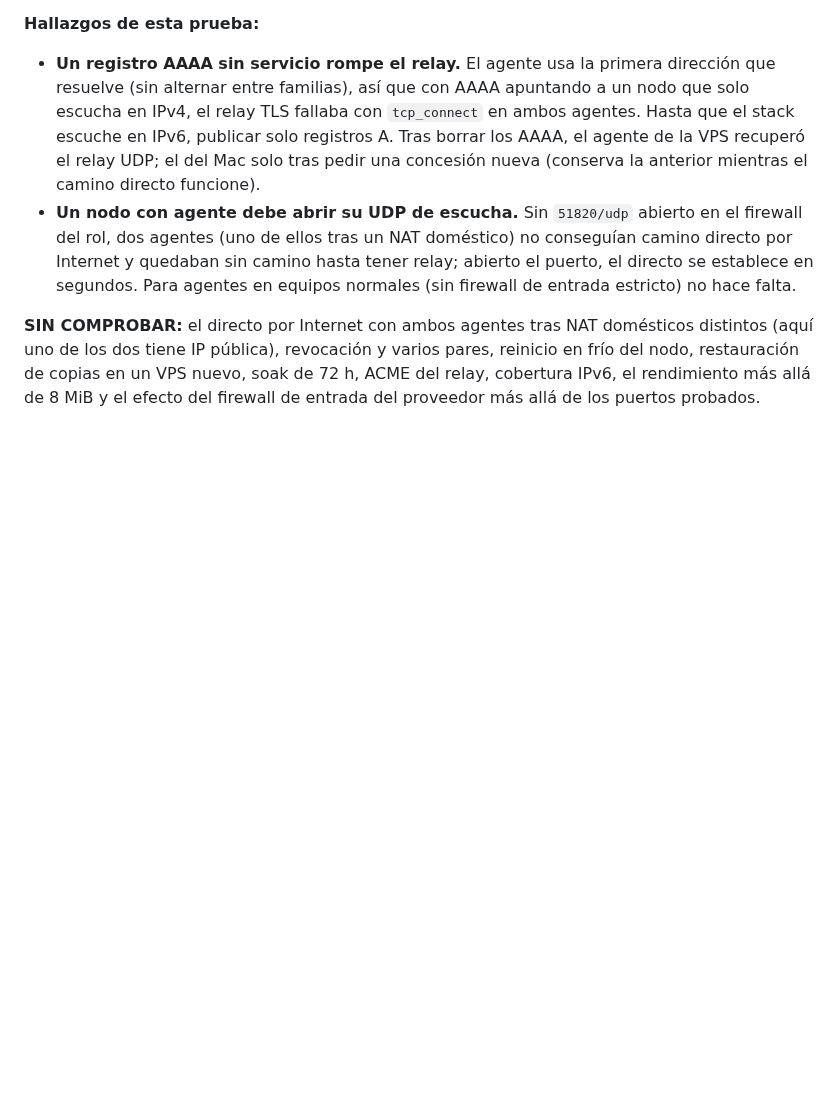
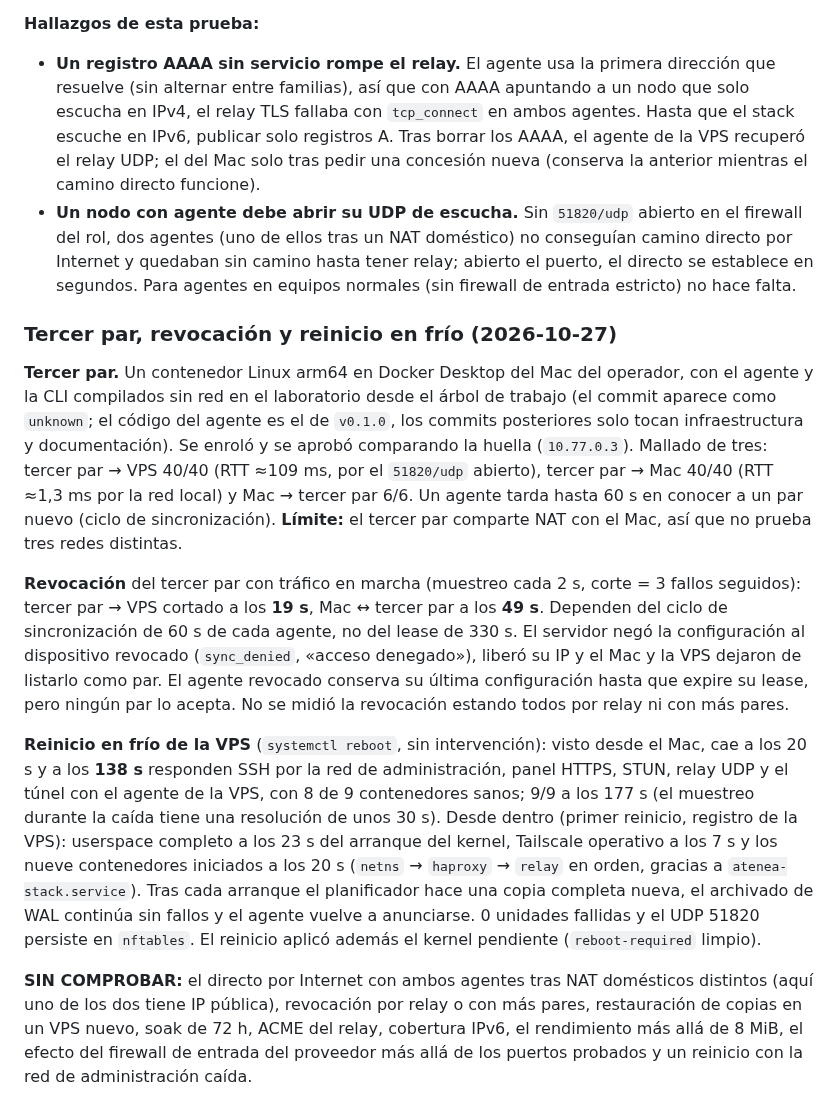
Before and after one commit to Tutitoos/atenea-one, a Markdown page: docs/operations/infraestructura.md, the part around the change. Drawn GitHub-style; blank space fills up the shorter version.

Commit message:
Infraestructura: tercer par, revocación y reinicio en frío del piloto (medidos)

```diff
--- a/docs/operations/infraestructura.md
+++ b/docs/operations/infraestructura.md
@@ -385,4 +385,12 @@ Método: tabla `nft` temporal en la VPS (retirada siempre al terminar) para bloq
 - **Un registro AAAA sin servicio rompe el relay.** El agente usa la primera dirección que resuelve (sin alternar entre familias), así que con AAAA apuntando a un nodo que solo escucha en IPv4, el relay TLS fallaba con `tcp_connect` en ambos agentes. Hasta que el stack escuche en IPv6, publicar solo registros A. Tras borrar los AAAA, el agente de la VPS recuperó el relay UDP; el del Mac solo tras pedir una concesión nueva (conserva la anterior mientras el camino directo funcione).
 - **Un nodo con agente debe abrir su UDP de escucha.** Sin `51820/udp` abierto en el firewall del rol, dos agentes (uno de ellos tras un NAT doméstico) no conseguían camino directo por Internet y quedaban sin camino hasta tener relay; abierto el puerto, el directo se establece en segundos. Para agentes en equipos normales (sin firewall de entrada estricto) no hace falta.
 
-**SIN COMPROBAR:** el directo por Internet con ambos agentes tras NAT domésticos distintos (aquí uno de los dos tiene IP pública), revocación y varios pares, reinicio en frío del nodo, restauración de copias en un VPS nuevo, soak de 72 h, ACME del relay, cobertura IPv6, el rendimiento más allá de 8 MiB y el efecto del firewall de entrada del proveedor más allá de los puertos probados.
+### Tercer par, revocación y reinicio en frío (2026-10-27)
+
+**Tercer par.** Un contenedor Linux arm64 en Docker Desktop del Mac del operador, con el agente y la CLI compilados sin red en el laboratorio desde el árbol de trabajo (el commit aparece como `unknown`; el código del agente es el de `v0.1.0`, los commits posteriores solo tocan infraestructura y documentación). Se enroló y se aprobó comparando la huella (`10.77.0.3`). Mallado de tres: tercer par → VPS 40/40 (RTT ≈109 ms, por el `51820/udp` abierto), tercer par → Mac 40/40 (RTT ≈1,3 ms por la red local) y Mac → tercer par 6/6. Un agente tarda hasta 60 s en conocer a un par nuevo (ciclo de sincronización). **Límite:** el tercer par comparte NAT con el Mac, así que no prueba tres redes distintas.
+
+**Revocación** del tercer par con tráfico en marcha (muestreo cada 2 s, corte = 3 fallos seguidos): tercer par → VPS cortado a los **19 s**, Mac ↔ tercer par a los **49 s**. Dependen del ciclo de sincronización de 60 s de cada agente, no del lease de 330 s. El servidor negó la configuración al dispositivo revocado (`sync_denied`, «acceso denegado»), liberó su IP y el Mac y la VPS dejaron de listarlo como par. El agente revocado conserva su última configuración hasta que expire su lease, pero ningún par lo acepta. No se midió la revocación estando todos por relay ni con más pares.
+
+**Reinicio en frío de la VPS** (`systemctl reboot`, sin intervención): visto desde el Mac, cae a los 20 s y a los **138 s** responden SSH por la red de administración, panel HTTPS, STUN, relay UDP y el túnel con el agente de la VPS, con 8 de 9 contenedores sanos; 9/9 a los 177 s (el muestreo durante la caída tiene una resolución de unos 30 s). Desde dentro (primer reinicio, registro de la VPS): userspace completo a los 23 s del arranque del kernel, Tailscale operativo a los 7 s y los nueve contenedores iniciados a los 20 s (`netns` → `haproxy` → `relay` en orden, gracias a `atenea-stack.service`). Tras cada arranque el planificador hace una copia completa nueva, el archivado de WAL continúa sin fallos y el agente vuelve a anunciarse. 0 unidades fallidas y el UDP 51820 persiste en `nftables`. El reinicio aplicó además el kernel pendiente (`reboot-required` limpio).
+
+**SIN COMPROBAR:** el directo por Internet con ambos agentes tras NAT domésticos distintos (aquí uno de los dos tiene IP pública), revocación por relay o con más pares, restauración de copias en un VPS nuevo, soak de 72 h, ACME del relay, cobertura IPv6, el rendimiento más allá de 8 MiB, el efecto del firewall de entrada del proveedor más allá de los puertos probados y un reinicio con la red de administración caída.
```
